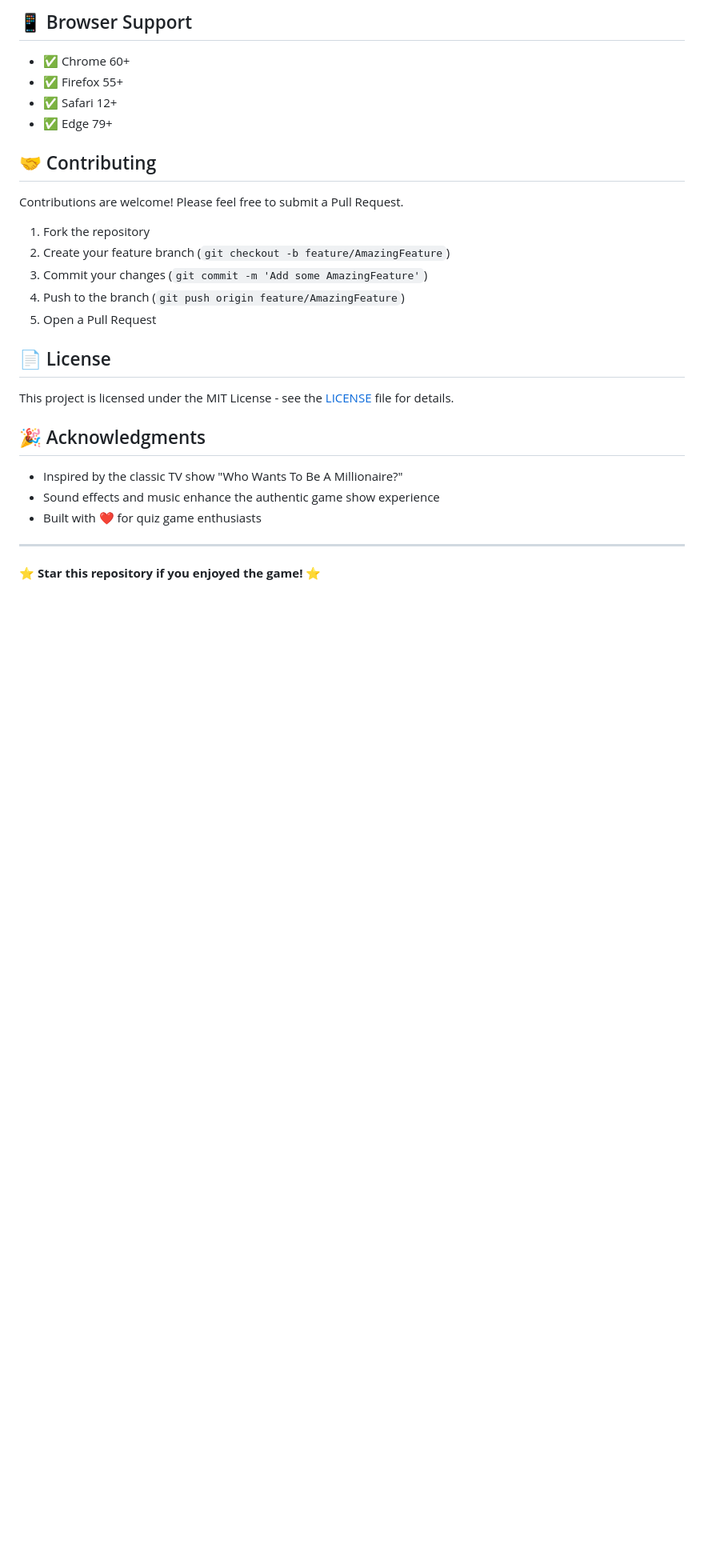
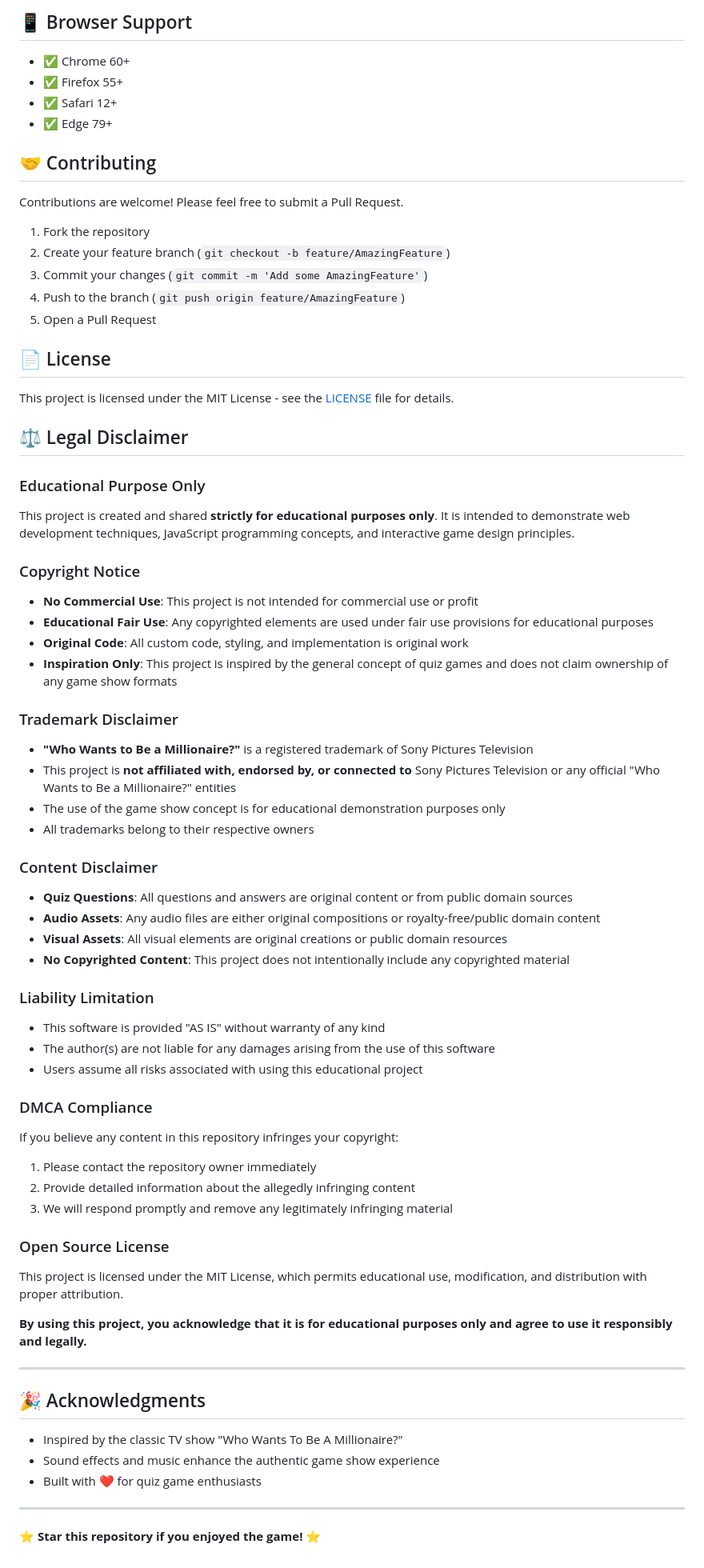
Before and after one commit to michael0903/quiz-game-millionaire, a Markdown page: README.md, the part around the change. Shown: that part at 80% size. Drawn GitHub-style; blank space fills up the shorter version.

Commit message:
Add comprehensive copyright disclaimer and legal protections for public distribution

```diff
--- a/README.md
+++ b/README.md
@@ -90,6 +90,55 @@ Contributions are welcome! Please feel free to submit a Pull Request.
 
 This project is licensed under the MIT License - see the [LICENSE](LICENSE) file for details.
 
+## ⚖️ Legal Disclaimer
+
+### Educational Purpose Only
+
+This project is created and shared **strictly for educational purposes only**. It is intended to demonstrate web development techniques, JavaScript programming concepts, and interactive game design principles.
+
+### Copyright Notice
+
+- **No Commercial Use**: This project is not intended for commercial use or profit
+- **Educational Fair Use**: Any copyrighted elements are used under fair use provisions for educational purposes
+- **Original Code**: All custom code, styling, and implementation is original work
+- **Inspiration Only**: This project is inspired by the general concept of quiz games and does not claim ownership of any game show formats
+
+### Trademark Disclaimer
+
+- **"Who Wants to Be a Millionaire?"** is a registered trademark of Sony Pictures Television
+- This project is **not affiliated with, endorsed by, or connected to** Sony Pictures Television or any official "Who Wants to Be a Millionaire?" entities
+- The use of the game show concept is for educational demonstration purposes only
+- All trademarks belong to their respective owners
+
+### Content Disclaimer
+
+- **Quiz Questions**: All questions and answers are original content or from public domain sources
+- **Audio Assets**: Any audio files are either original compositions or royalty-free/public domain content
+- **Visual Assets**: All visual elements are original creations or public domain resources
+- **No Copyrighted Content**: This project does not intentionally include any copyrighted material
+
+### Liability Limitation
+
+- This software is provided "AS IS" without warranty of any kind
+- The author(s) are not liable for any damages arising from the use of this software
+- Users assume all risks associated with using this educational project
+
+### DMCA Compliance
+
+If you believe any content in this repository infringes your copyright:
+
+1. Please contact the repository owner immediately
+2. Provide detailed information about the allegedly infringing content
+3. We will respond promptly and remove any legitimately infringing material
+
+### Open Source License
+
+This project is licensed under the MIT License, which permits educational use, modification, and distribution with proper attribution.
+
+**By using this project, you acknowledge that it is for educational purposes only and agree to use it responsibly and legally.**
+
+---
+
 ## 🎉 Acknowledgments
 
 - Inspired by the classic TV show "Who Wants To Be A Millionaire?"
```
